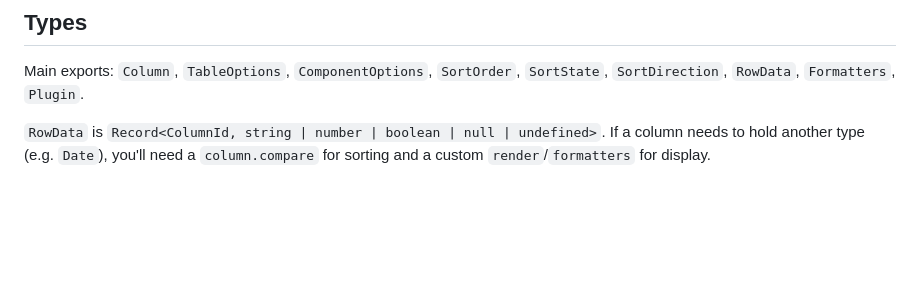
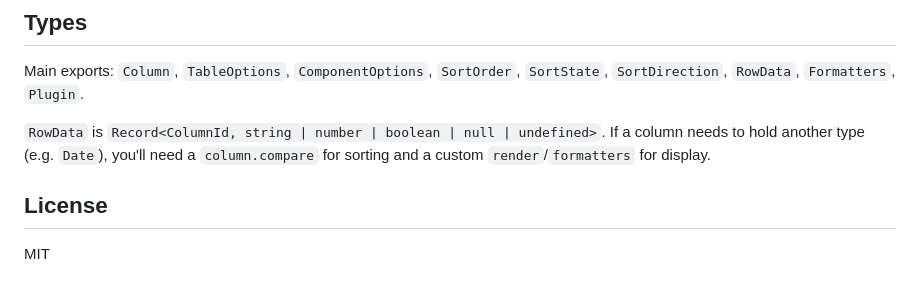
Before and after one commit to marmooo/table, a Markdown page: README.md, the part around the change. GitHub-like rendering; blank space fills up the shorter version.

Commit message:
add License

```diff
--- a/README.md
+++ b/README.md
@@ -218,3 +218,7 @@ Main exports: `Column`, `TableOptions`, `ComponentOptions`, `SortOrder`,
 `RowData` is `Record<ColumnId, string | number | boolean | null | undefined>`.
 If a column needs to hold another type (e.g. `Date`), you'll need a
 `column.compare` for sorting and a custom `render`/`formatters` for display.
+
+## License
+
+MIT
```
